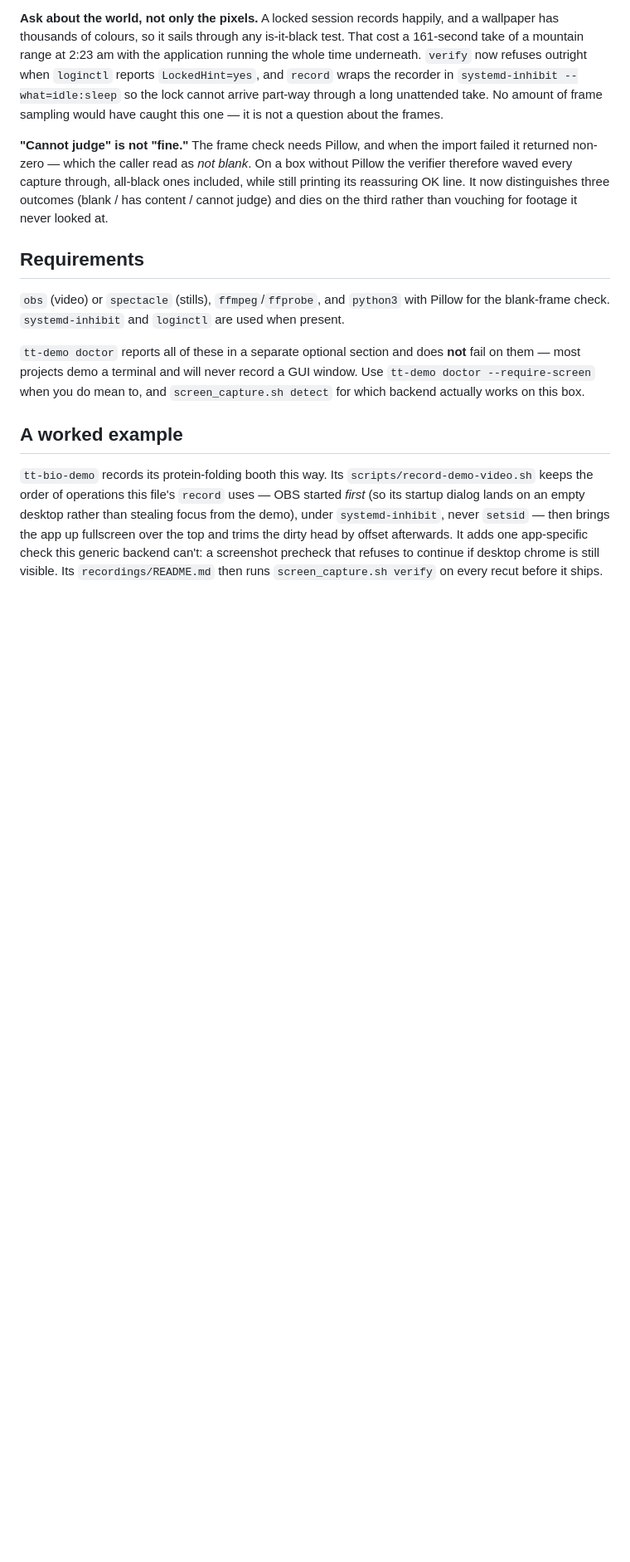
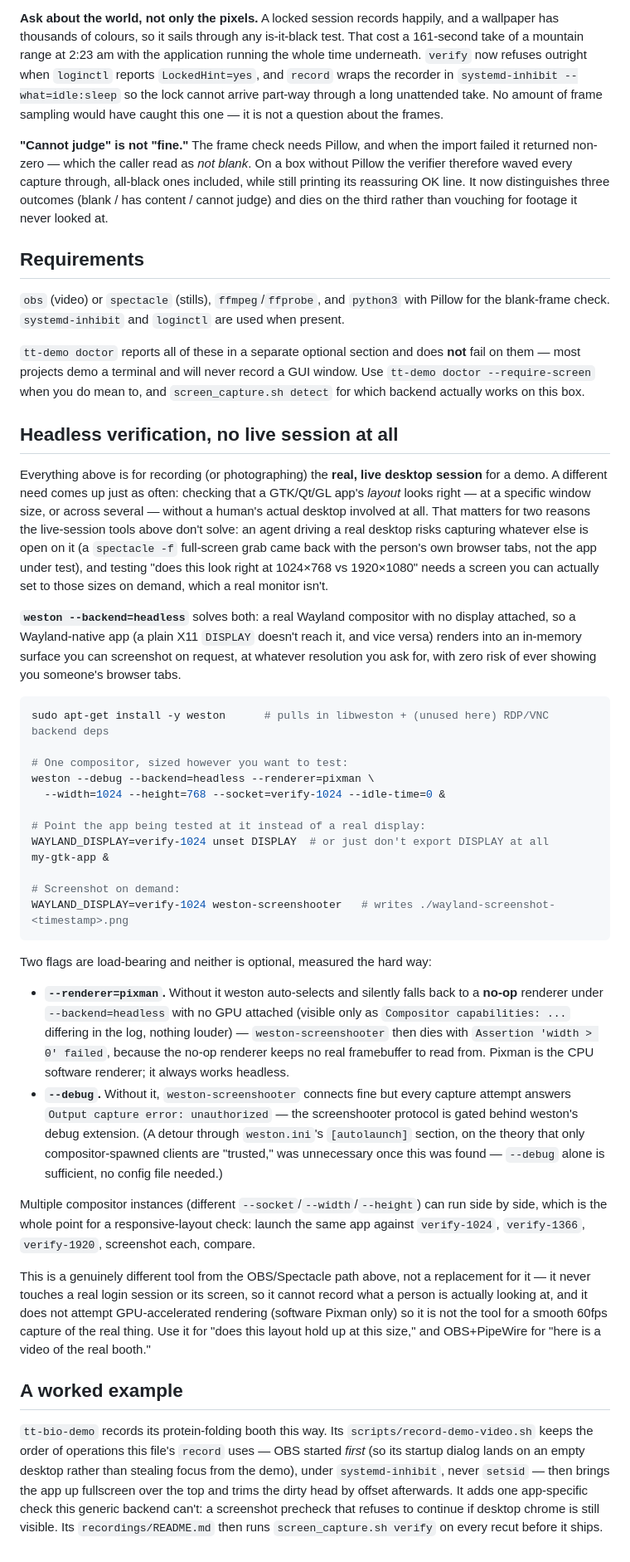
Before and after one commit to tsingletaryTT/tt-demo-maker, a Markdown page: docs/screen-capture.md, the part around the change. Shown at 83% size. GitHub-like rendering; blank space fills up the shorter version.

Commit message:
Updated instructions

````diff
--- a/docs/screen-capture.md
+++ b/docs/screen-capture.md
@@ -82,6 +82,60 @@ them — most projects demo a terminal and will never record a GUI window. Use
 `tt-demo doctor --require-screen` when you do mean to, and `screen_capture.sh detect` for
 which backend actually works on this box.
 
+## Headless verification, no live session at all
+
+Everything above is for recording (or photographing) the **real, live desktop session** for
+a demo. A different need comes up just as often: checking that a GTK/Qt/GL app's *layout*
+looks right — at a specific window size, or across several — without a human's actual
+desktop involved at all. That matters for two reasons the live-session tools above don't
+solve: an agent driving a real desktop risks capturing whatever else is open on it (a
+`spectacle -f` full-screen grab came back with the person's own browser tabs, not the app
+under test), and testing "does this look right at 1024×768 vs 1920×1080" needs a screen you
+can actually set to those sizes on demand, which a real monitor isn't.
+
+**`weston --backend=headless`** solves both: a real Wayland compositor with no display
+attached, so a Wayland-native app (a plain X11 `DISPLAY` doesn't reach it, and vice versa)
+renders into an in-memory surface you can screenshot on request, at whatever resolution you
+ask for, with zero risk of ever showing you someone's browser tabs.
+
+```bash
+sudo apt-get install -y weston      # pulls in libweston + (unused here) RDP/VNC backend deps
+
+# One compositor, sized however you want to test:
+weston --debug --backend=headless --renderer=pixman \
+  --width=1024 --height=768 --socket=verify-1024 --idle-time=0 &
+
+# Point the app being tested at it instead of a real display:
+WAYLAND_DISPLAY=verify-1024 unset DISPLAY  # or just don't export DISPLAY at all
+my-gtk-app &
+
+# Screenshot on demand:
+WAYLAND_DISPLAY=verify-1024 weston-screenshooter   # writes ./wayland-screenshot-<timestamp>.png
+```
+
+Two flags are load-bearing and neither is optional, measured the hard way:
+
+- **`--renderer=pixman`.** Without it weston auto-selects and silently falls back to a
+  **no-op** renderer under `--backend=headless` with no GPU attached (visible only as
+  `Compositor capabilities: ...` differing in the log, nothing louder) — `weston-screenshooter`
+  then dies with `Assertion 'width > 0' failed`, because the no-op renderer keeps no real
+  framebuffer to read from. Pixman is the CPU software renderer; it always works headless.
+- **`--debug`.** Without it, `weston-screenshooter` connects fine but every capture attempt
+  answers `Output capture error: unauthorized` — the screenshooter protocol is gated behind
+  weston's debug extension. (A detour through `weston.ini`'s `[autolaunch]` section, on the
+  theory that only compositor-spawned clients are "trusted," was unnecessary once this was
+  found — `--debug` alone is sufficient, no config file needed.)
+
+Multiple compositor instances (different `--socket`/`--width`/`--height`) can run side by
+side, which is the whole point for a responsive-layout check: launch the same app against
+`verify-1024`, `verify-1366`, `verify-1920`, screenshot each, compare.
+
+This is a genuinely different tool from the OBS/Spectacle path above, not a replacement for
+it — it never touches a real login session or its screen, so it cannot record what a person
+is actually looking at, and it does not attempt GPU-accelerated rendering (software Pixman
+only) so it is not the tool for a smooth 60fps capture of the real thing. Use it for "does
+this layout hold up at this size," and OBS+PipeWire for "here is a video of the real booth."
+
 ## A worked example
 
 `tt-bio-demo` records its protein-folding booth this way. Its
````
Also changed, not shown: README.md (+6 -0 lines).
